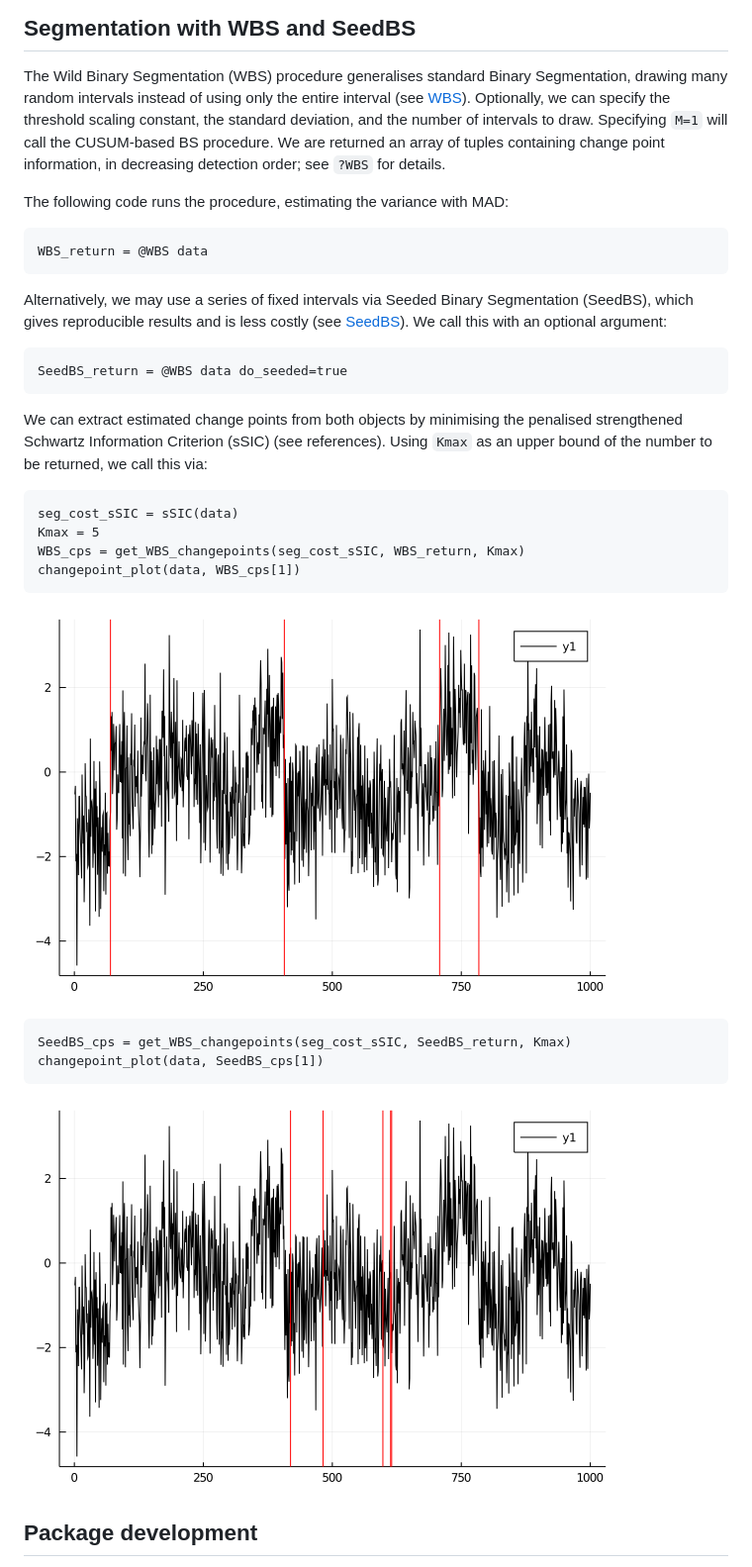
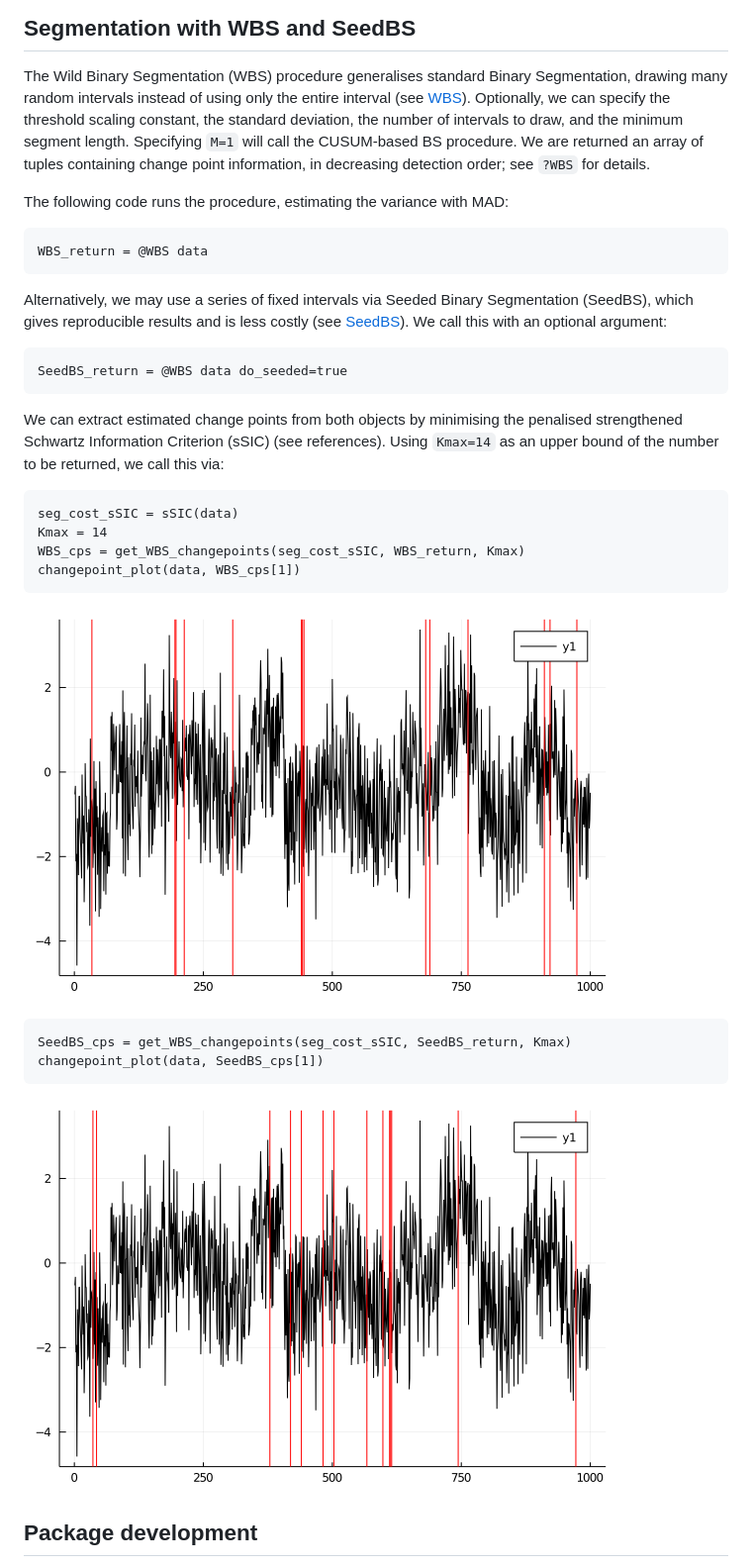
Before and after one commit to STOR-i/Changepoints.jl, a Markdown page: README.md, the part around the change. Shown: that part at 99% size. GitHub-like rendering; pictures changed too: docs/Plots_SeedBS.png, docs/Plots_WBS.png.

Commit message:
add WBS min_length argument, amend plots and README

````diff
--- a/README.md
+++ b/README.md
@@ -193,7 +193,7 @@ In the future we intend to incorporate the pruning procedure of [Cho and Kirch 2
 ## Segmentation with WBS and SeedBS
 
 The Wild Binary Segmentation (WBS) procedure generalises standard Binary Segmentation, drawing many random intervals instead of using only the entire interval (see [WBS](https://arxiv.org/abs/1411.0858)).
-Optionally, we can specify the threshold scaling constant, the standard deviation, and the number of intervals to draw. Specifying `M=1` will call the CUSUM-based BS procedure. We are returned an array of tuples containing change point information, in decreasing detection order; see `?WBS` for details.
+Optionally, we can specify the threshold scaling constant, the standard deviation, the number of intervals to draw, and the minimum segment length. Specifying `M=1` will call the CUSUM-based BS procedure. We are returned an array of tuples containing change point information, in decreasing detection order; see `?WBS` for details.
 
 The following code runs the procedure, estimating the variance with MAD:
 ```
@@ -206,10 +206,10 @@ We call this with an optional argument:
 SeedBS_return = @WBS data do_seeded=true
 ```
 
-We can extract estimated change points from both objects by minimising the penalised strengthened Schwartz Information Criterion (sSIC) (see references). Using `Kmax` as an upper bound of the number to be returned, we call this via:
+We can extract estimated change points from both objects by minimising the penalised strengthened Schwartz Information Criterion (sSIC) (see references). Using `Kmax=14` as an upper bound of the number to be returned, we call this via:
 ```
 seg_cost_sSIC = sSIC(data)
-Kmax = 5
+Kmax = 14
 WBS_cps = get_WBS_changepoints(seg_cost_sSIC, WBS_return, Kmax)
 changepoint_plot(data, WBS_cps[1])
 ```
````
Also changed, not shown: 3 other files.
